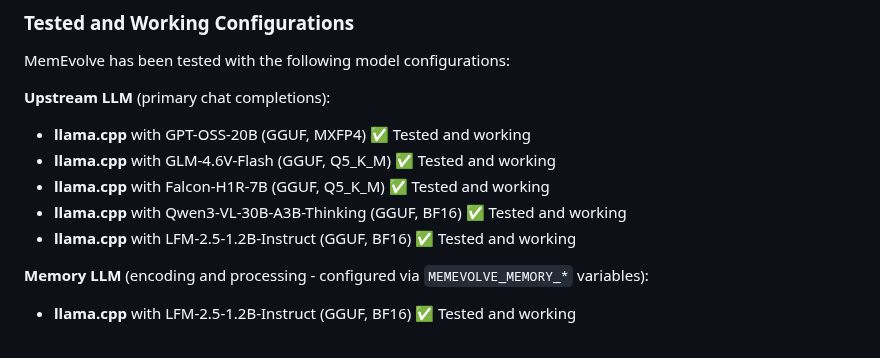
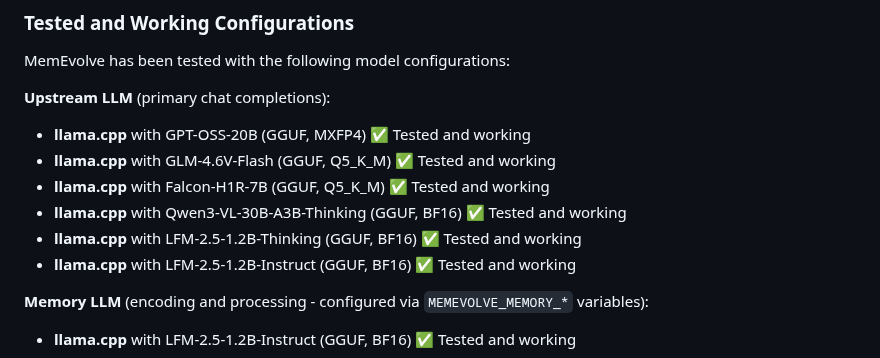
Before and after one commit to thephimart/MemEvolve-API, a Markdown page: README.md, the part around the change. Drawn GitHub-style.

Commit message:
Update README.md - Added tested model LFM-2.5-1.2B-Thinking (GGUF, BF16)

```diff
--- a/README.md
+++ b/README.md
@@ -211,6 +211,7 @@ MemEvolve has been tested with the following model configurations:
 - **llama.cpp** with GLM-4.6V-Flash (GGUF, Q5_K_M) ✅ Tested and working
 - **llama.cpp** with Falcon-H1R-7B (GGUF, Q5_K_M) ✅ Tested and working
 - **llama.cpp** with Qwen3-VL-30B-A3B-Thinking (GGUF, BF16) ✅ Tested and working
+- **llama.cpp** with LFM-2.5-1.2B-Thinking (GGUF, BF16) ✅ Tested and working
 - **llama.cpp** with LFM-2.5-1.2B-Instruct (GGUF, BF16) ✅ Tested and working
 
 **Memory LLM** (encoding and processing - configured via `MEMEVOLVE_MEMORY_*` variables):
```
